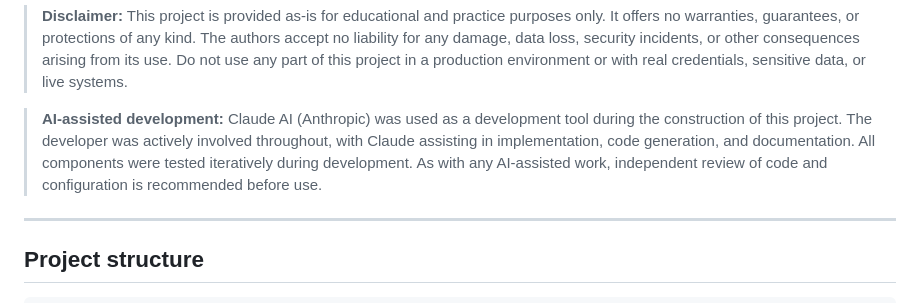
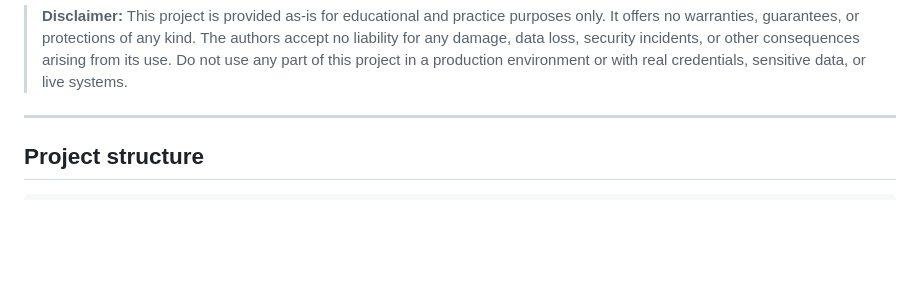
Before and after one commit to IamSam-O/SSO-ServiceNow-Auth-Sandbox, a Markdown page: README.md, the part around the change. Rendered like a GitHub page; blank space fills up the shorter version.

Commit message:
Update README.md
Co-Authored-By: Claude <81847+claude@users.noreply.github.com>

```diff
--- a/README.md
+++ b/README.md
@@ -12,13 +12,6 @@ as the Identity Provider.
 > or other consequences arising from its use. Do not use any part of this project
 > in a production environment or with real credentials, sensitive data, or live
 > systems.
-
-> **AI-assisted development:** Claude AI (Anthropic) was used as a development
-> tool during the construction of this project. The developer was actively involved
-> throughout, with Claude assisting in implementation, code generation, and
-> documentation. All components were tested iteratively during development. As with
-> any AI-assisted work, independent review of code and configuration is recommended
-> before use.
 
 ---
 
```
